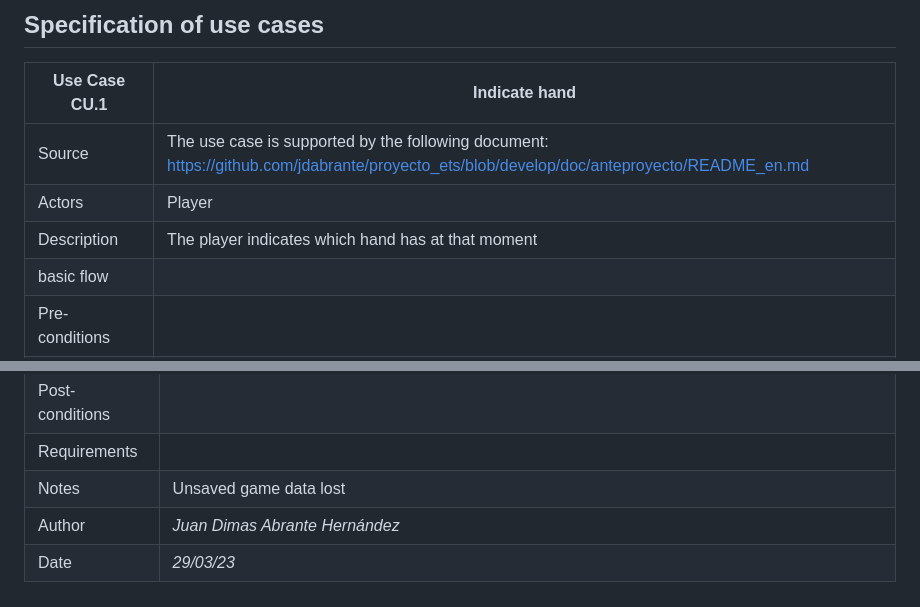
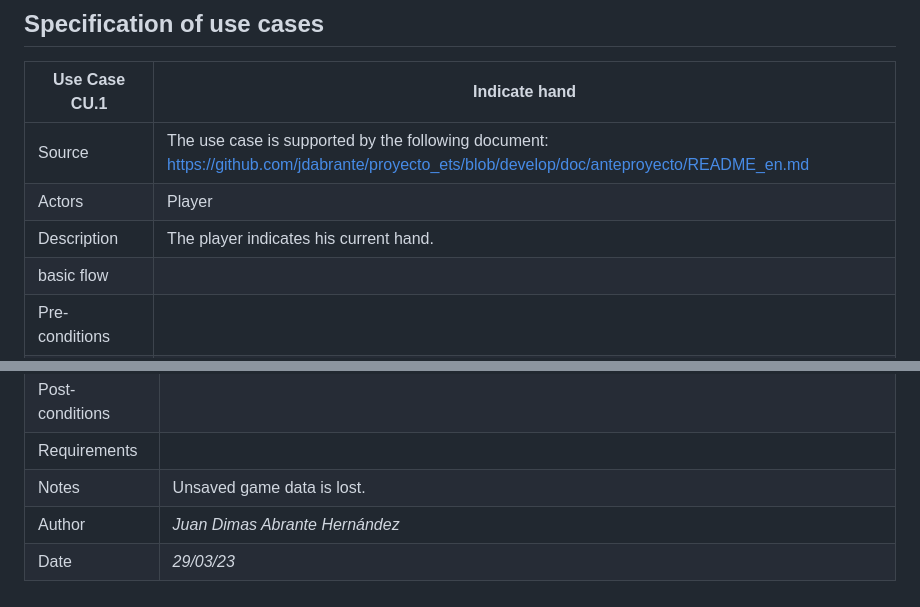
Before and after one commit to jdabrante/proyecto_ets, a Markdown page: doc/diagrama_cu/README_en.md, 2 parts joined by grey strips. Rendered like a GitHub page.

```diff
--- a/doc/diagrama_cu/README_en.md
+++ b/doc/diagrama_cu/README_en.md
@@ -38,7 +38,7 @@ The following diagram corresponds to the use case diagram of this project.
 | ---------------- | --------------------------------------------------------------------------------------------------------------------------------------------- |
 | Source           | The use case is supported by the following document: https://github.com/jdabrante/proyecto_ets/blob/develop/doc/anteproyecto/README_en.md  |
 | Actors           | Player                                                                                                                                        |
-| Description      | The player indicates which hand has at that moment                                                                                            |
+| Description      | The player indicates his current hand.                                                                                           |
 | basic flow       |                                                                                                                                               |
 | Pre-conditions   |                                                                                                                                               |
 | Post-conditions  |                                                                                                                                               |
@@ -147,7 +147,7 @@ The following diagram corresponds to the use case diagram of this project.
 | Pre-conditions   | Have a game started (CU.6)                                                                                                            |
 | Post-conditions  |                                                                                                                                       |
 | Requirements     |                                                                                                                                       |
-| Notes            | Unsaved game data lost                                                                                                                |
+| Notes            | Unsaved game data is lost.                                                                                                                |
 | Author           | _Juan Dimas Abrante Hernández_                                                                                                        |
 | Date             | _29/03/23_                                                                                                                            |
 </div>
```
Also changed, not shown: other parts of doc/diagrama_cu/README_en.md (+4 -4 lines).
